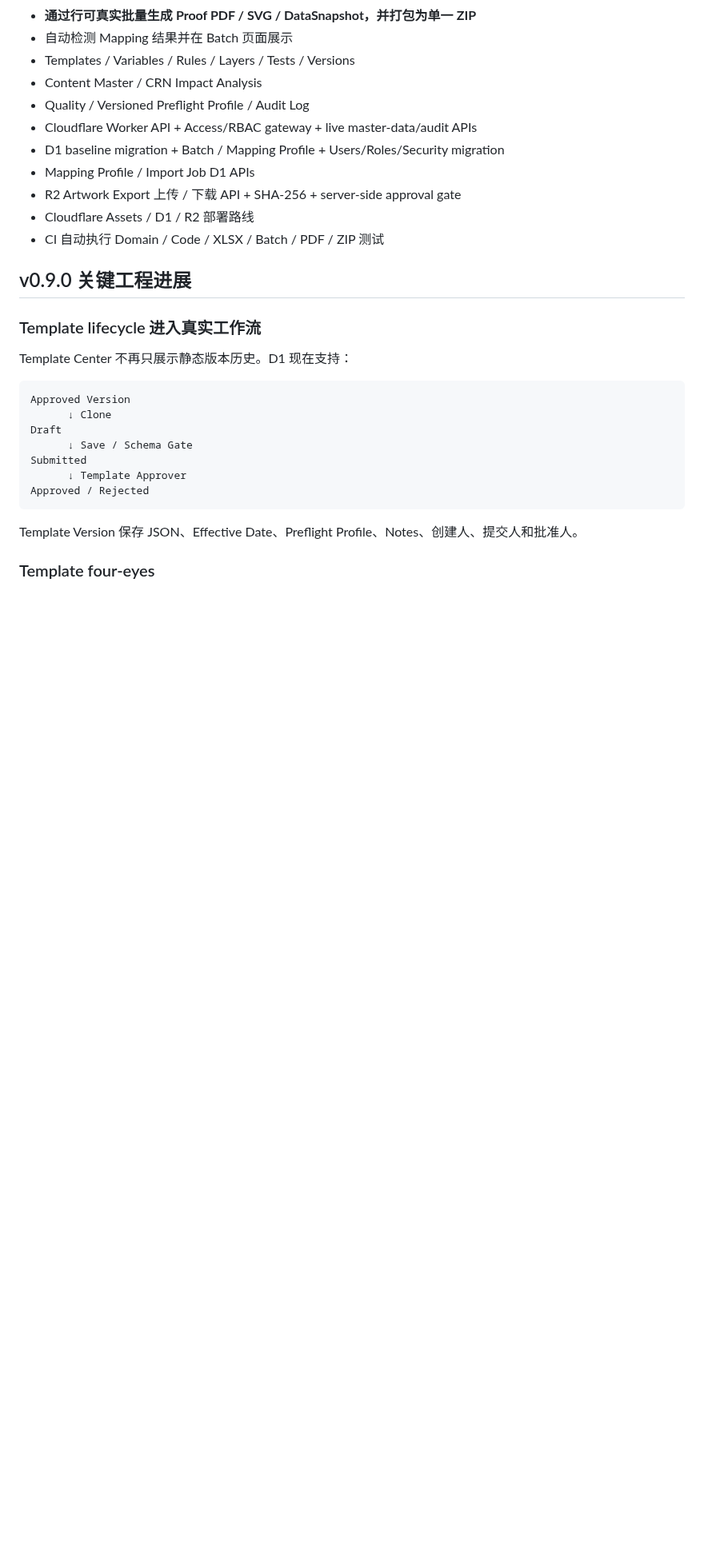
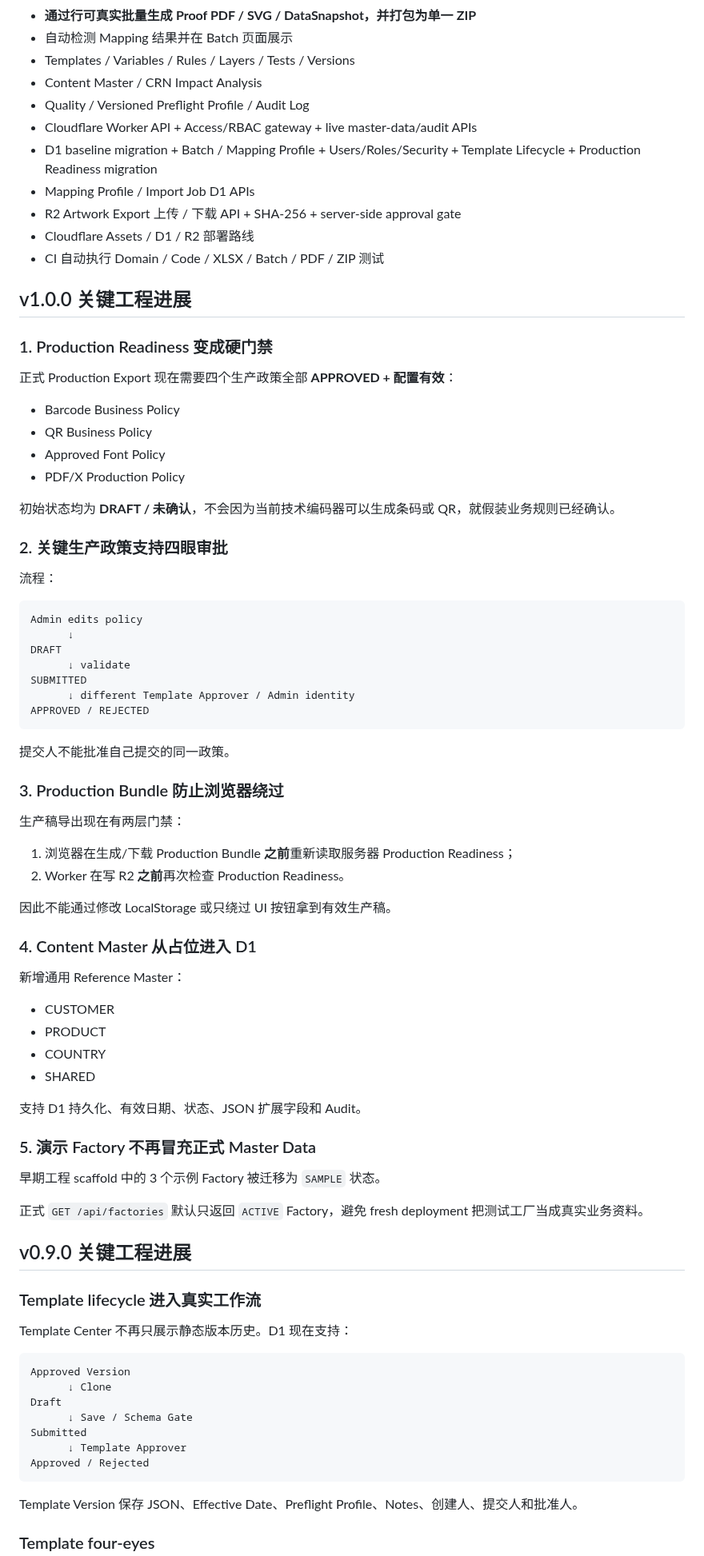
Before and after one commit to guodongbuding66-spec/carton-artwork-studio, a Markdown page: README.md, the part around one of its changes. Shown at 80% size. Rendered like a GitHub page; blank space fills up the shorter version.

Commit message:
docs: document v1.0 production readiness hard gates

````diff
--- a/README.md
+++ b/README.md
@@ -46,11 +46,66 @@
 - Content Master / CRN Impact Analysis
 - Quality / Versioned Preflight Profile / Audit Log
 - Cloudflare Worker API + Access/RBAC gateway + live master-data/audit APIs
-- D1 baseline migration + Batch / Mapping Profile + Users/Roles/Security migration
+- D1 baseline migration + Batch / Mapping Profile + Users/Roles/Security + Template Lifecycle + Production Readiness migration
 - Mapping Profile / Import Job D1 APIs
 - R2 Artwork Export 上传 / 下载 API + SHA-256 + server-side approval gate
 - Cloudflare Assets / D1 / R2 部署路线
 - CI 自动执行 Domain / Code / XLSX / Batch / PDF / ZIP 测试
+
+## v1.0.0 关键工程进展
+
+### 1. Production Readiness 变成硬门禁
+
+正式 Production Export 现在需要四个生产政策全部 **APPROVED + 配置有效**：
+
+- Barcode Business Policy
+- QR Business Policy
+- Approved Font Policy
+- PDF/X Production Policy
+
+初始状态均为 **DRAFT / 未确认**，不会因为当前技术编码器可以生成条码或 QR，就假装业务规则已经确认。
+
+### 2. 关键生产政策支持四眼审批
+
+流程：
+
+```text
+Admin edits policy
+      ↓
+DRAFT
+      ↓ validate
+SUBMITTED
+      ↓ different Template Approver / Admin identity
+APPROVED / REJECTED
+```
+
+提交人不能批准自己提交的同一政策。
+
+### 3. Production Bundle 防止浏览器绕过
+
+生产稿导出现在有两层门禁：
+
+1. 浏览器在生成/下载 Production Bundle **之前**重新读取服务器 Production Readiness；
+2. Worker 在写 R2 **之前**再次检查 Production Readiness。
+
+因此不能通过修改 LocalStorage 或只绕过 UI 按钮拿到有效生产稿。
+
+### 4. Content Master 从占位进入 D1
+
+新增通用 Reference Master：
+
+- CUSTOMER
+- PRODUCT
+- COUNTRY
+- SHARED
+
+支持 D1 持久化、有效日期、状态、JSON 扩展字段和 Audit。
+
+### 5. 演示 Factory 不再冒充正式 Master Data
+
+早期工程 scaffold 中的 3 个示例 Factory 被迁移为 `SAMPLE` 状态。
+
+正式 `GET /api/factories` 默认只返回 `ACTIVE` Factory，避免 fresh deployment 把测试工厂当成真实业务资料。
 
 ## v0.9.0 关键工程进展
 
````
Also changed, not shown: other parts of README.md (+3 -3 lines).
